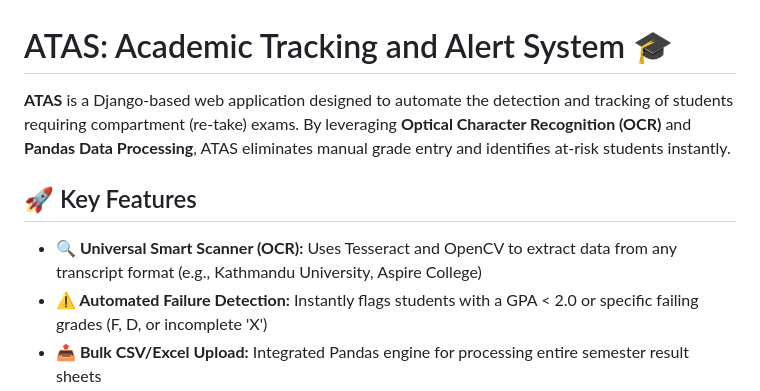
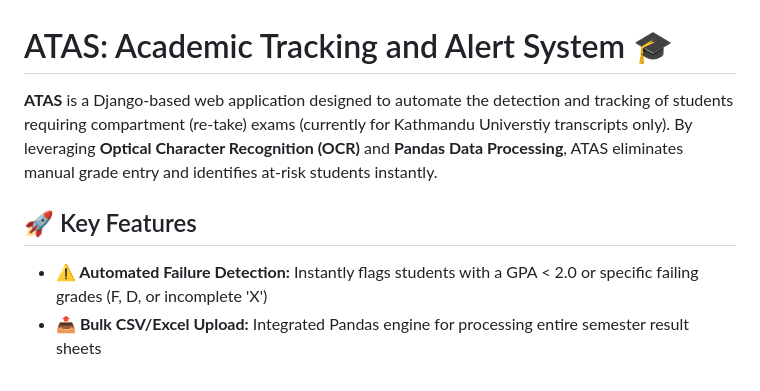
Before and after one commit to neeteshupreti/AcademicTrackingandAlertSystem, a Markdown page: README.md, the part around the change. Drawn GitHub-style.

```diff
--- a/README.md
+++ b/README.md
@@ -1,10 +1,9 @@
 # ATAS: Academic Tracking and Alert System 🎓
 
-**ATAS** is a Django-based web application designed to automate the detection and tracking of students requiring compartment (re-take) exams. By leveraging **Optical Character Recognition (OCR)** and **Pandas Data Processing**, ATAS eliminates manual grade entry and identifies at-risk students instantly.
+**ATAS** is a Django-based web application designed to automate the detection and tracking of students requiring compartment (re-take) exams (currently for Kathmandu Universtiy transcripts only). By leveraging **Optical Character Recognition (OCR)** and **Pandas Data Processing**, ATAS eliminates manual grade entry and identifies at-risk students instantly.
 
 ## 🚀 Key Features
 
-- **🔍 Universal Smart Scanner (OCR):** Uses Tesseract and OpenCV to extract data from any transcript format (e.g., Kathmandu University, Aspire College)
 - **⚠️ Automated Failure Detection:** Instantly flags students with a GPA < 2.0 or specific failing grades (F, D, or incomplete 'X')
 - **📤 Bulk CSV/Excel Upload:** Integrated Pandas engine for processing entire semester result sheets
 - **🗂️ Relational Academic Tracking:** Manages Faculty, Courses, Students, and Exam Deadlines with database relationships
```
